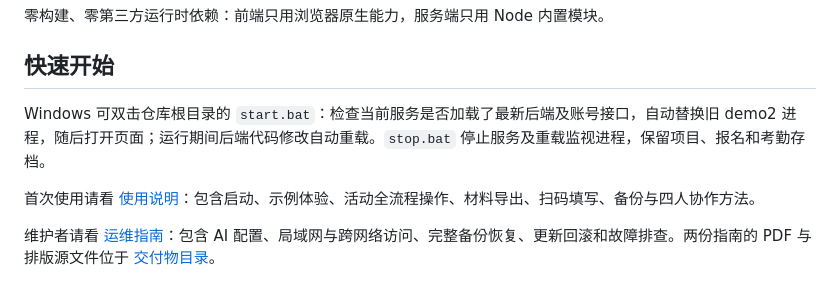
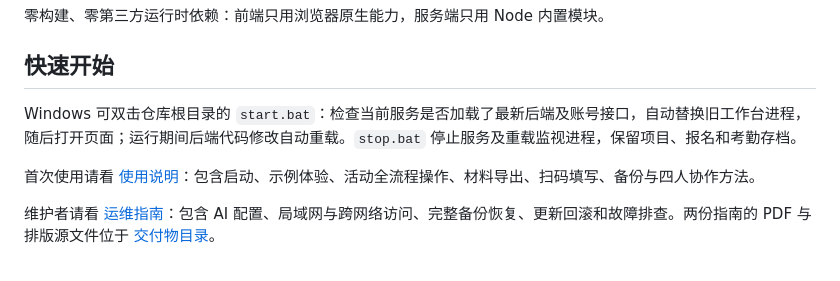
Before and after one commit to user-lqt/structured-thinking-workbench, a Markdown page: workbench/demo2/README.md, the part around the change. GitHub-like rendering.

Commit message:
docs: use official workbench name in launch instructions

```diff
--- a/workbench/demo2/README.md
+++ b/workbench/demo2/README.md
@@ -29,7 +29,7 @@
 
 ## 快速开始
 
-Windows 可双击仓库根目录的 `start.bat`：检查当前服务是否加载了最新后端及账号接口，自动替换旧 demo2 进程，随后打开页面；运行期间后端代码修改自动重载。`stop.bat` 停止服务及重载监视进程，保留项目、报名和考勤存档。
+Windows 可双击仓库根目录的 `start.bat`：检查当前服务是否加载了最新后端及账号接口，自动替换旧工作台进程，随后打开页面；运行期间后端代码修改自动重载。`stop.bat` 停止服务及重载监视进程，保留项目、报名和考勤存档。
 
 首次使用请看 [使用说明](docs/使用说明.md)：包含启动、示例体验、活动全流程操作、材料导出、扫码填写、备份与四人协作方法。
 
```
